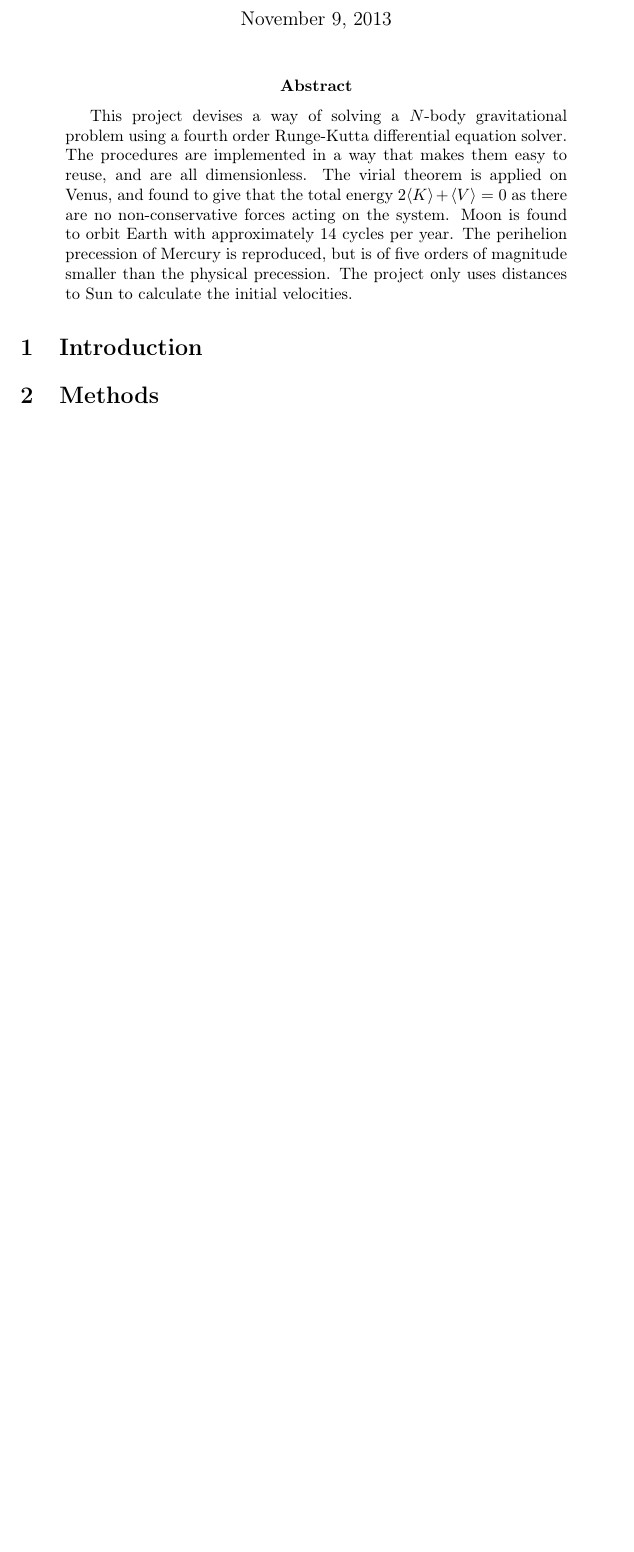
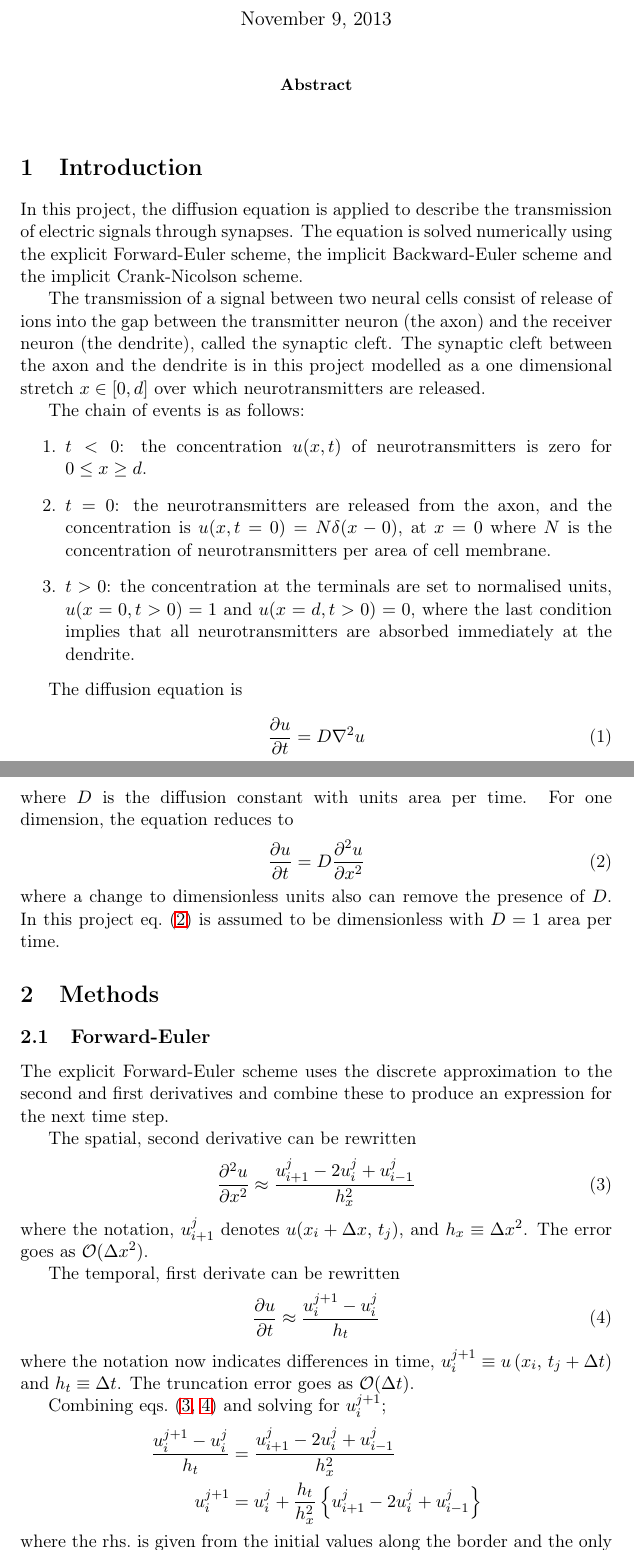
Before and after one commit to moncar/FYS3150-4, a LaTeX paper (oblig4/report/report.tex): part of the page before the commit and two parts of pages 1 and 2 of 3 after it, the two joined at a grey line, cut so that both start at the same text, the shorter picture padded with empty space. Compiled offline with LaTeX, dvips and Ghostscript.

Commit message:
Methods, finished introduction.

```diff
--- a/oblig4/report/report.tex
+++ b/oblig4/report/report.tex
@@ -77,9 +77,54 @@
 \maketitle{}
 
 \begin{abstract}
-    This project devises a way of solving a $N$-body gravitational problem using a fourth order Runge-Kutta differential equation solver. The procedures are implemented in a way that makes them easy to reuse, and are all dimensionless. The virial theorem is applied on Venus, and found to give that the total energy $2\langle K \rangle + \langle V \rangle = 0$ as there are no non-conservative forces acting on the system. Moon is found to orbit Earth with approximately 14 cycles per year. The perihelion precession of Mercury is reproduced, but is of five orders of magnitude smaller than the physical precession. The project only uses distances to Sun to calculate the initial velocities.
 \end{abstract}
 
 \section{Introduction}
+In this project, the diffusion equation is applied to describe the transmission of electric signals through synapses. The equation is solved numerically using the explicit Forward-Euler scheme, the implicit Backward-Euler scheme and the implicit Crank-Nicolson scheme.
+
+The transmission of a signal between two neural cells consist of release of ions into the gap between the transmitter neuron (the axon) and the receiver neuron (the dendrite), called the synaptic cleft. The synaptic cleft between the axon and the dendrite is in this project modelled as a one dimensional stretch $x \in [0,d]$ over which neurotransmitters are released.
+
+The chain of events is as follows:
+\begin{enumerate}
+    \item $t<0$: the concentration $u(x,t)$ of neurotransmitters is zero for $0 \leq x \geq d$.
+    \item $t=0$: the neurotransmitters are released from the axon, and the concentration is $u(x,t=0) = N \delta(x-0)$, at $x=0$ where $N$ is the concentration of neurotransmitters per area of cell membrane.
+    \item $t>0$: the concentration at the terminals are set to normalised units, $u(x=0, t>0) = 1$ and $u(x=d, t>0) = 0$, where the last condition implies that all neurotransmitters are absorbed immediately at the dendrite.
+\end{enumerate}
+
+The diffusion equation is
+\begin{equation}
+    \frac{\partial u}{\partial t} = D \nabla^2 u
+    \label{eq:diff-general}
+\end{equation}
+where $D$ is the diffusion constant with units area per time. For one dimension, the equation reduces to
+\begin{equation}
+    \frac{\partial u}{\partial t} = D \frac{\partial^2 u}{\partial x^2}
+    \label{eq:diffeq}
+\end{equation}
+where a change to dimensionless units also can remove the presence of $D$. In this project eq.~(\ref{eq:diffeq}) is assumed to be dimensionless with $D=1$ area per time.
+
 
 \section{Methods}
+\subsection{Forward-Euler}
+The explicit Forward-Euler scheme uses the discrete approximation to the second and first derivatives and combine these to produce an expression for the next time step.
+
+The spatial, second derivative can be rewritten
+\begin{align}
+    \frac{\partial^2 u}{\partial x^2} &\approx \frac{u^j_{i+1} - 2 u^j_{i} + u^j_{i-1}}{h_x^2}
+    \label{eq:d2u}
+\end{align}
+where the notation, $u^j_{i+1}$ denotes $u(x_i + \Delta x, \, t_j)$, and $h_x \equiv \Delta x^2$. The error goes as $\mathcal{O}(\Delta x^2)$.
+
+The temporal, first derivate can be rewritten
+\begin{equation}
+    \frac{\partial u}{\partial t} \approx \frac{u^{j+1}_i - u^{j}_i}{h_t}
+    \label{eq:du}
+\end{equation}
+where the notation now indicates differences in time, $u^{j+1}_i \equiv u\left( x_i, \, t_j + \Delta t \right)$ and $h_t \equiv \Delta t$. The truncation error goes as $\mathcal{O}(\Delta t)$.
+
+Combining eqs.~(\ref{eq:d2u}, \ref{eq:du}) and solving for $u^{j+1}_i$;
+\begin{align*}
+    \frac{u^{j+1}_i - u^{j}_i}{h_t} &= \frac{u^j_{i+1} - 2 u^j_{i} + u^j_{i-1}}{h_x^2} \\
+    u^{j+1}_i &= u^j_i + \frac{h_t}{h_x^2} \left\{  u^j_{i+1} - 2 u^j_{i} + u^j_{i-1} \right\}
+\end{align*}
+where the rhs.~is given from the initial values along the border and the only unknown is $u^{j+1}_i$. This equation can be solved for all $ 1 \leq i \leq N-1$ as long as there are boundary conditions giving $u_0^j$ and $u_N^j$.
```
Also changed, not shown: oblig4/report/report.tex (19 more changed lines).
